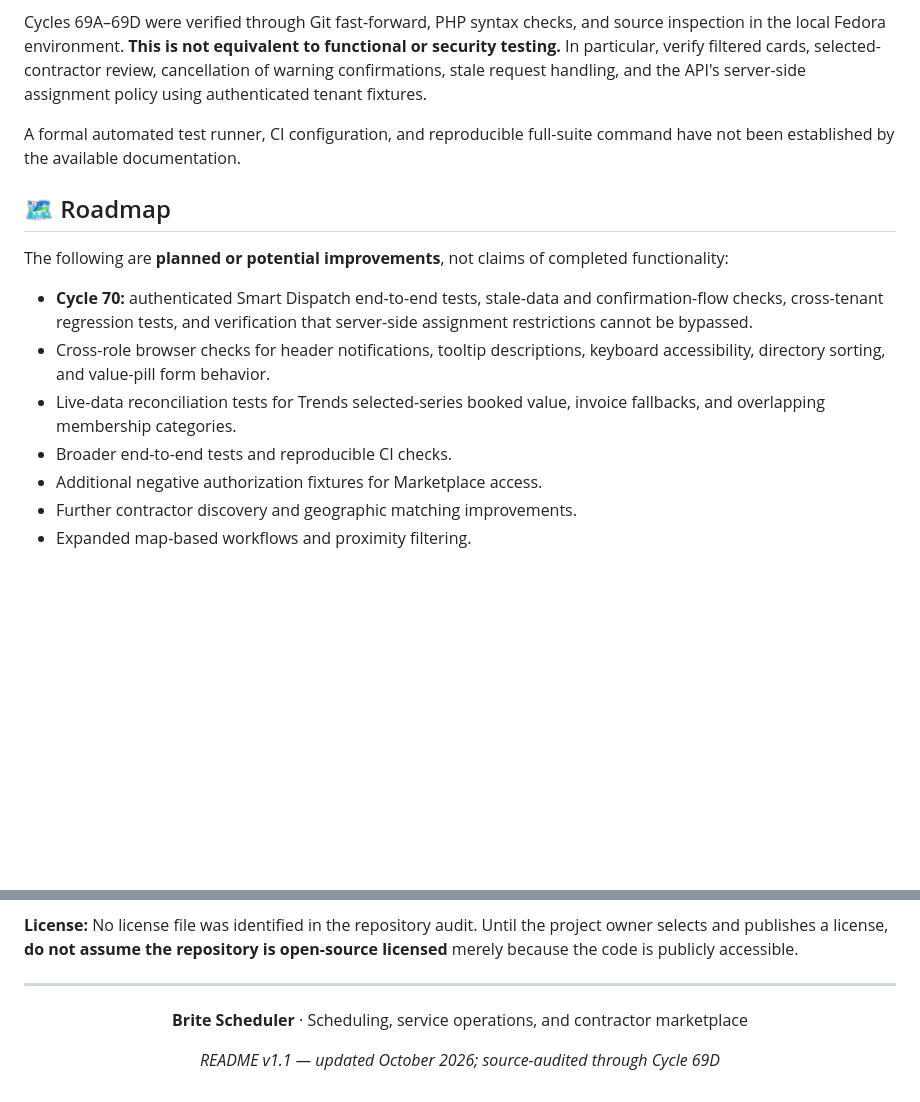
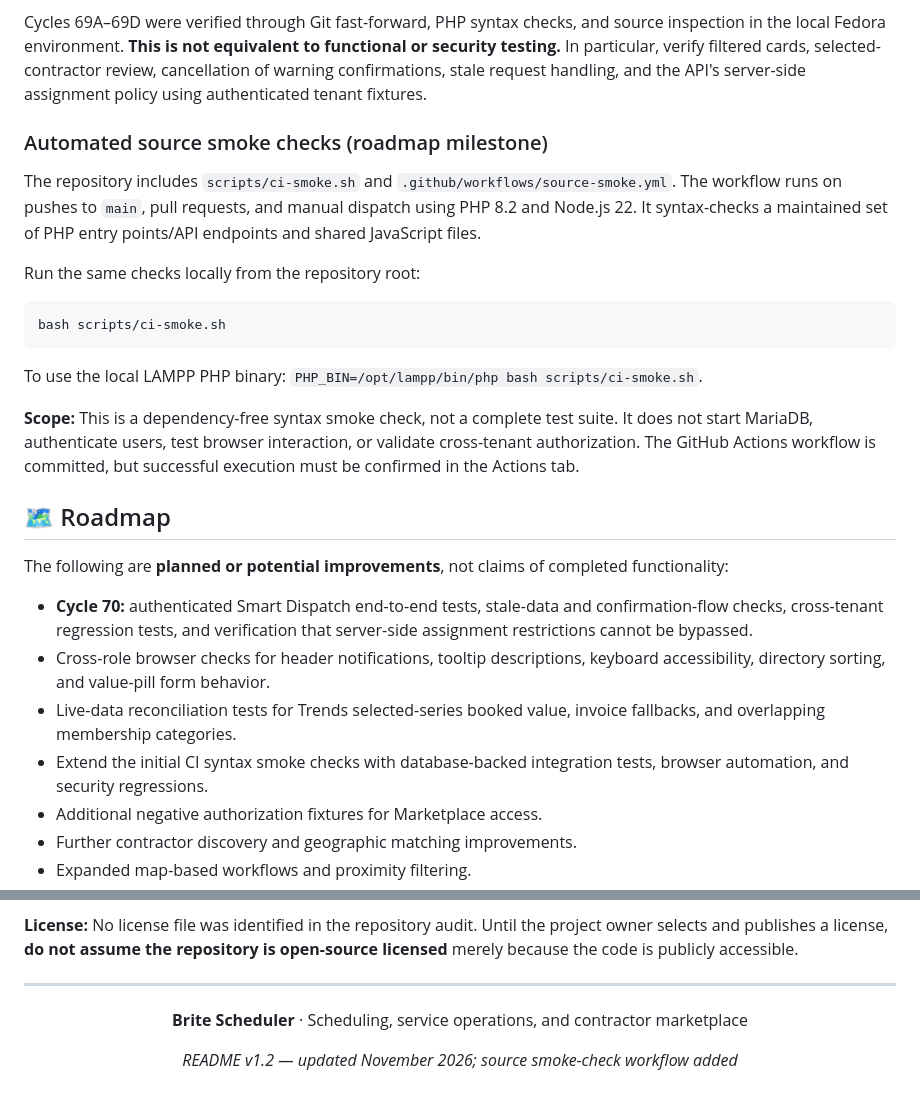
Before and after one commit to qualitypro/britescheduler, a Markdown page: README.md, 2 parts joined by grey strips. Rendered like a GitHub page; blank space fills up the shorter version.

Commit message:
docs: document CI smoke-check workflow and remaining test coverage

````diff
--- a/README.md
+++ b/README.md
@@ -310,7 +310,19 @@ Development verification has included PHP syntax checks, Git diff/merge checks,
 
 Cycles 69A–69D were verified through Git fast-forward, PHP syntax checks, and source inspection in the local Fedora environment. **This is not equivalent to functional or security testing.** In particular, verify filtered cards, selected-contractor review, cancellation of warning confirmations, stale request handling, and the API's server-side assignment policy using authenticated tenant fixtures.
 
-A formal automated test runner, CI configuration, and reproducible full-suite command have not been established by the available documentation.
+### Automated source smoke checks (roadmap milestone)
+
+The repository includes `scripts/ci-smoke.sh` and `.github/workflows/source-smoke.yml`. The workflow runs on pushes to `main`, pull requests, and manual dispatch using PHP 8.2 and Node.js 22. It syntax-checks a maintained set of PHP entry points/API endpoints and shared JavaScript files.
+
+Run the same checks locally from the repository root:
+
+```bash
+bash scripts/ci-smoke.sh
+```
+
+To use the local LAMPP PHP binary: `PHP_BIN=/opt/lampp/bin/php bash scripts/ci-smoke.sh`.
+
+**Scope:** This is a dependency-free syntax smoke check, not a complete test suite. It does not start MariaDB, authenticate users, test browser interaction, or validate cross-tenant authorization. The GitHub Actions workflow is committed, but successful execution must be confirmed in the Actions tab.
 
 ## 🗺️ Roadmap
 
@@ -319,7 +331,7 @@ The following are **planned or potential improvements**, not claims of completed
 - **Cycle 70:** authenticated Smart Dispatch end-to-end tests, stale-data and confirmation-flow checks, cross-tenant regression tests, and verification that server-side assignment restrictions cannot be bypassed.
 - Cross-role browser checks for header notifications, tooltip descriptions, keyboard accessibility, directory sorting, and value-pill form behavior.
 - Live-data reconciliation tests for Trends selected-series booked value, invoice fallbacks, and overlapping membership categories.
-- Broader end-to-end tests and reproducible CI checks.
+- Extend the initial CI syntax smoke checks with database-backed integration tests, browser automation, and security regressions.
 - Additional negative authorization fixtures for Marketplace access.
 - Further contractor discovery and geographic matching improvements.
 - Expanded map-based workflows and proximity filtering.
@@ -339,6 +351,6 @@ This project is under active development. Before contributing, review existing c
 
 **Brite Scheduler** · Scheduling, service operations, and contractor marketplace
 
-*README v1.1 — updated October 2026; source-audited through Cycle 69D*
+*README v1.2 — updated November 2026; source smoke-check workflow added*
 
 </div>
````
